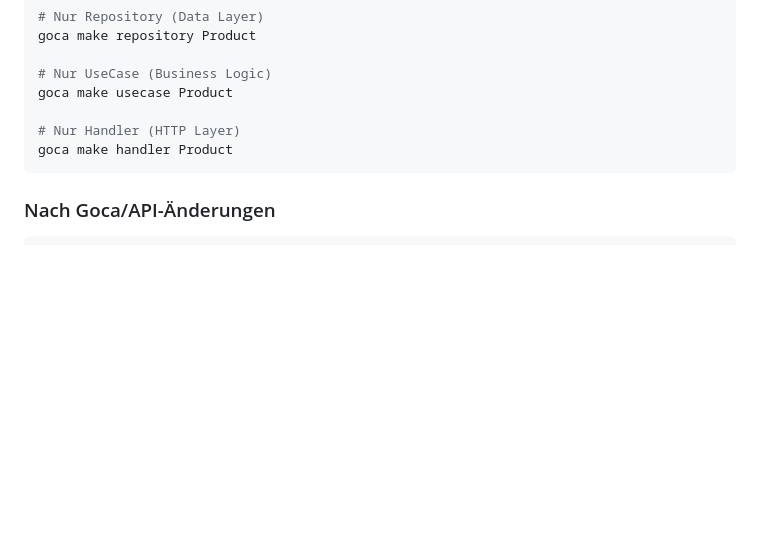
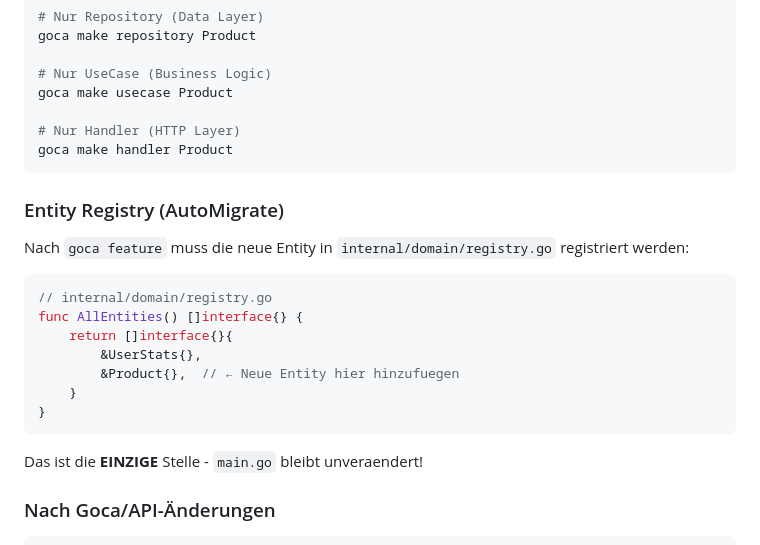
Before and after one commit to atilladeniz/next-go-pg, a Markdown page: backend/README.md, the part around the change. GitHub-like rendering; blank space fills up the shorter version.

````diff
--- a/backend/README.md
+++ b/backend/README.md
@@ -148,6 +148,22 @@ goca make usecase Product
 goca make handler Product
 ```
 
+### Entity Registry (AutoMigrate)
+
+Nach `goca feature` muss die neue Entity in `internal/domain/registry.go` registriert werden:
+
+```go
+// internal/domain/registry.go
+func AllEntities() []interface{} {
+    return []interface{}{
+        &UserStats{},
+        &Product{},  // ← Neue Entity hier hinzufuegen
+    }
+}
+```
+
+Das ist die **EINZIGE** Stelle - `main.go` bleibt unveraendert!
+
 ### Nach Goca/API-Änderungen
 
 ```bash
````
Also changed, not shown: .claude/CLAUDE.md (+22 -1 lines).
